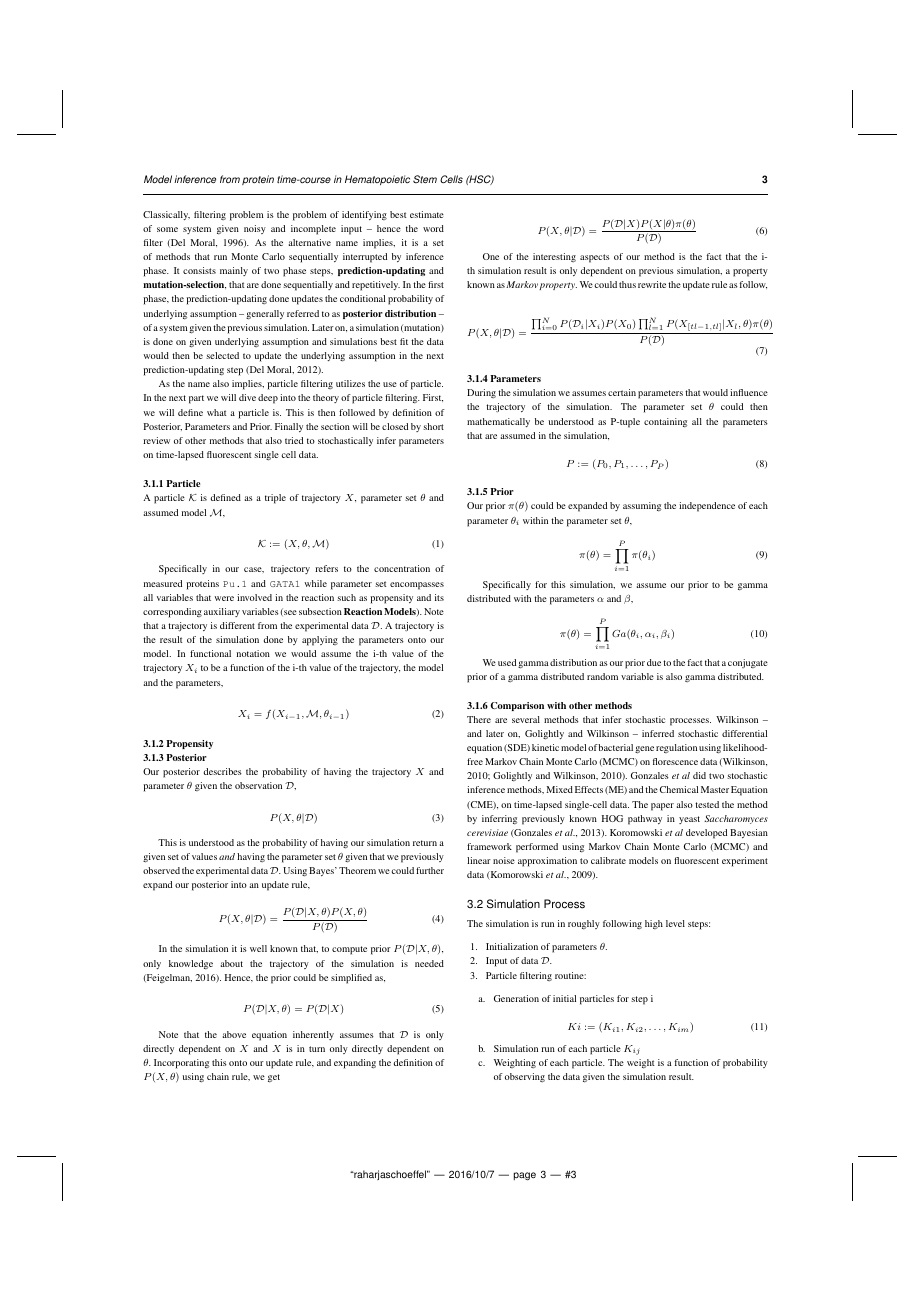
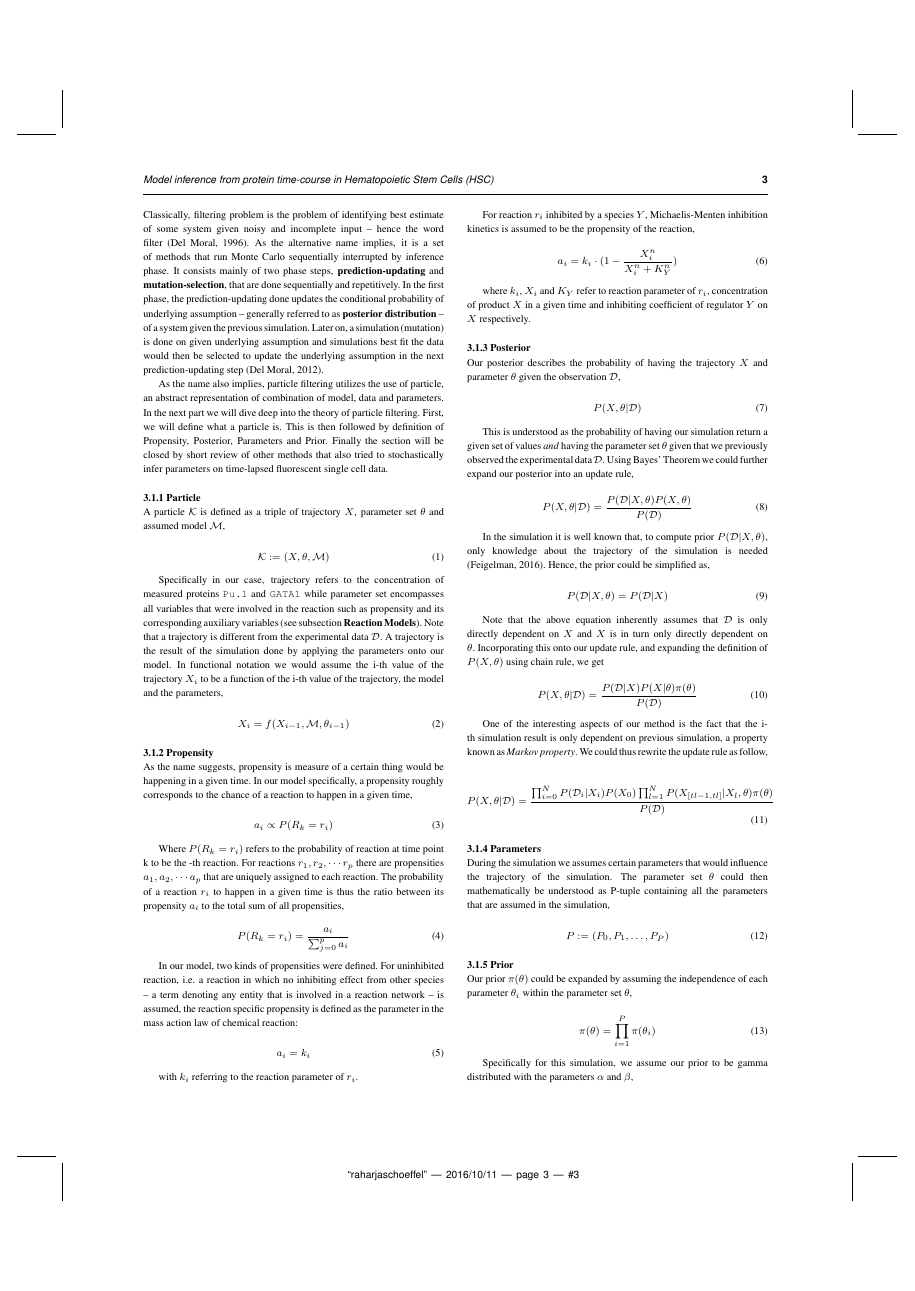
Before and after one commit to raharjaliu/PFInferTex, a LaTeX paper (bioinformatics/raharjaschoeffel.tex): page 3 of 6 before the commit and page 3 of 7 after it. The pictures show the PDF file bioinformatics/raharjaschoeffel.pdf that the author committed with the source.

Commit message:
added propensity definition

```diff
--- a/bioinformatics/raharjaschoeffel.tex
+++ b/bioinformatics/raharjaschoeffel.tex
@@ -76,7 +76,7 @@ We utilize particle filtering to learn the dynamics of maturation of Common Myel
 
 Particle filtering, which in several more recent literature is also known as \textbf{Sequential Monte Carlo} (SMC) \citep{Doucet01, Liu98}), is a class of methods generally used to solve the filtering problem. Classically, filtering problem is the problem of identifying best estimate of some system given noisy and incomplete input -- hence the word filter \citep{DelMoral96}. As the alternative name implies, it is a set of methods that run Monte Carlo sequentially interrupted by inference phase. It consists mainly of two phase steps, \textbf{prediction-updating} and \textbf{mutation-selection}, that are done sequentially and repetitively. In the first phase, the prediction-updating done updates the conditional probability of underlying assumption -- generally referred to as \textbf{posterior distribution} -- of a system given the previous simulation. Later on, a simulation (mutation) is done on given underlying assumption and simulations best fit the data would then be selected to update the underlying assumption in the next prediction-updating step \citep{DelMoral12}.
 
-As the name also implies, particle filtering utilizes the use of particle. In the next part we will dive deep into the theory of particle filtering. First, we will define what a particle is. This is then followed by definition of Posterior, Parameters and Prior. Finally the section will be closed by short review of other methods that also tried to stochastically infer parameters on time-lapsed fluorescent single cell data.
+As the name also implies, particle filtering utilizes the use of particle, an abstract representation of combination of model, data and parameters. In the next part we will dive deep into the theory of particle filtering. First, we will define what a particle is. This is then followed by definition of Propensity, Posterior, Parameters and Prior. Finally the section will be closed by short review of other methods that also tried to stochastically infer parameters on time-lapsed fluorescent single cell data.
 
 \subsubsection{Particle}
 
@@ -93,6 +93,34 @@ X_i = f(X_{i - 1}, \mathcal{M}, \theta_{i - 1})\label{eq:02}
 \end{equation}
 
 \subsubsection{Propensity}
+
+As the name suggests, propensity is measure of a certain thing would be happening in a given time. In our model specifically, a propensity roughly corresponds to the chance of a reaction to happen in a given time,
+
+\begin{equation}
+a_i \propto P(R_k = r_i)
+\end{equation}
+
+Where $P(R_k = r_i)$ refers to the probability of reaction at time point k to be the -th reaction. For reactions $r_1, r_2, \cdots r_p$ there are propensities $a_1, a_2, \cdots a_p$ that are uniquely assigned to each reaction. The probability of a reaction $r_i$ to happen in a given time is thus the ratio between its propensity $a_i$ to the total sum of all propensities,
+
+\begin{equation}
+P(R_k = r_i) = \frac{a_i}{\sum_{j=0}^{p} a_i}
+\end{equation}
+
+In our model, two kinds of propensities were defined. For uninhibited reaction, i.e. a reaction in which no inhibiting effect from other species -- a term denoting any entity that is involved in a reaction network -- is assumed, the reaction specific propensity is defined as the parameter in the mass action law of chemical reaction:
+
+\begin{equation}
+a_i = k_i \label{eq:23}
+\end{equation}
+
+with $k_i$ referring to the reaction parameter of $r_i$.
+
+For reaction $r_i$ inhibited by a species $Y$, Michaelis-Menten inhibition kinetics is assumed to be the propensity of the reaction,
+
+\begin{equation}
+a_i = k_i \cdot (1 - \frac{X_i^{n}}{X_i^{n} + K_{Y}^{n}})\label{eq:24}
+\end{equation}
+
+where $k_i$, $X_i$ and $K_{Y}$ refer to reaction parameter of $r_i$, concentration of product $X$ in a given time and inhibiting coefficient of regulator $Y$ on $X$ respectively.
 
 \subsubsection{Posterior}
 
```
Also changed, not shown: bioinformatics/raharjaschoeffel.pdf.
